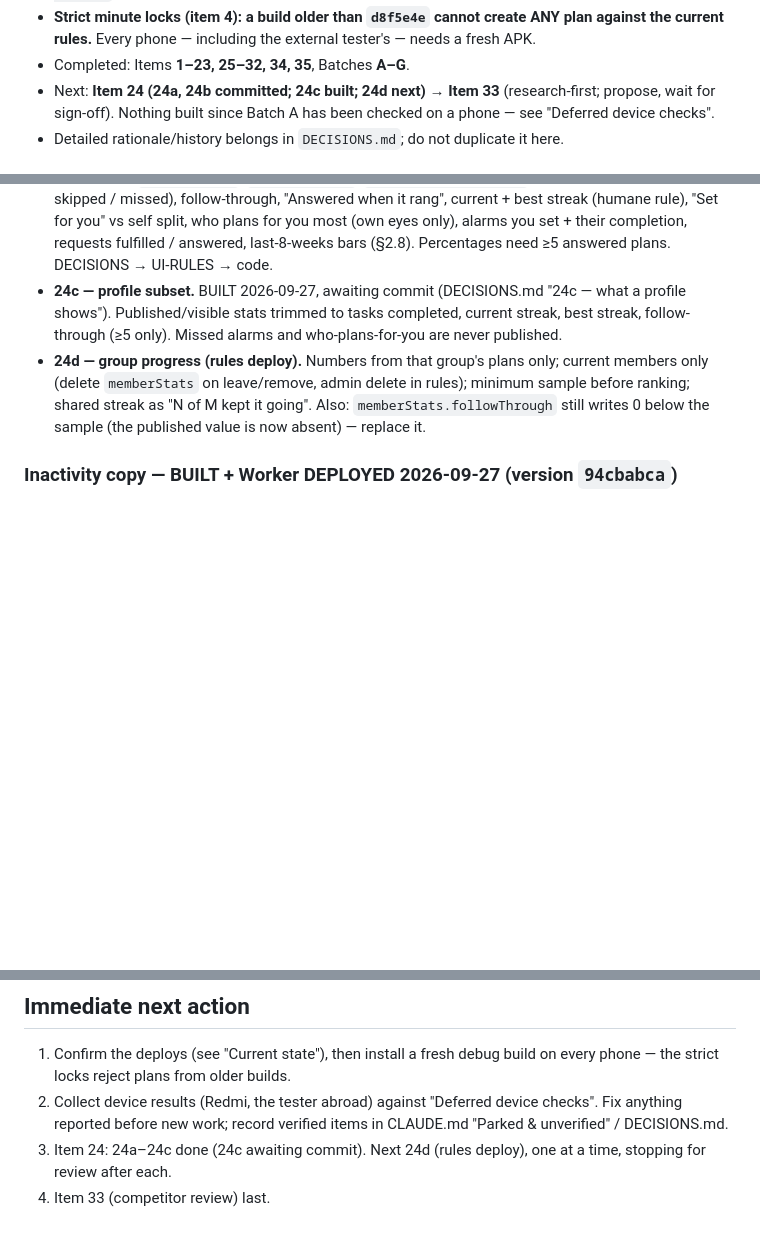
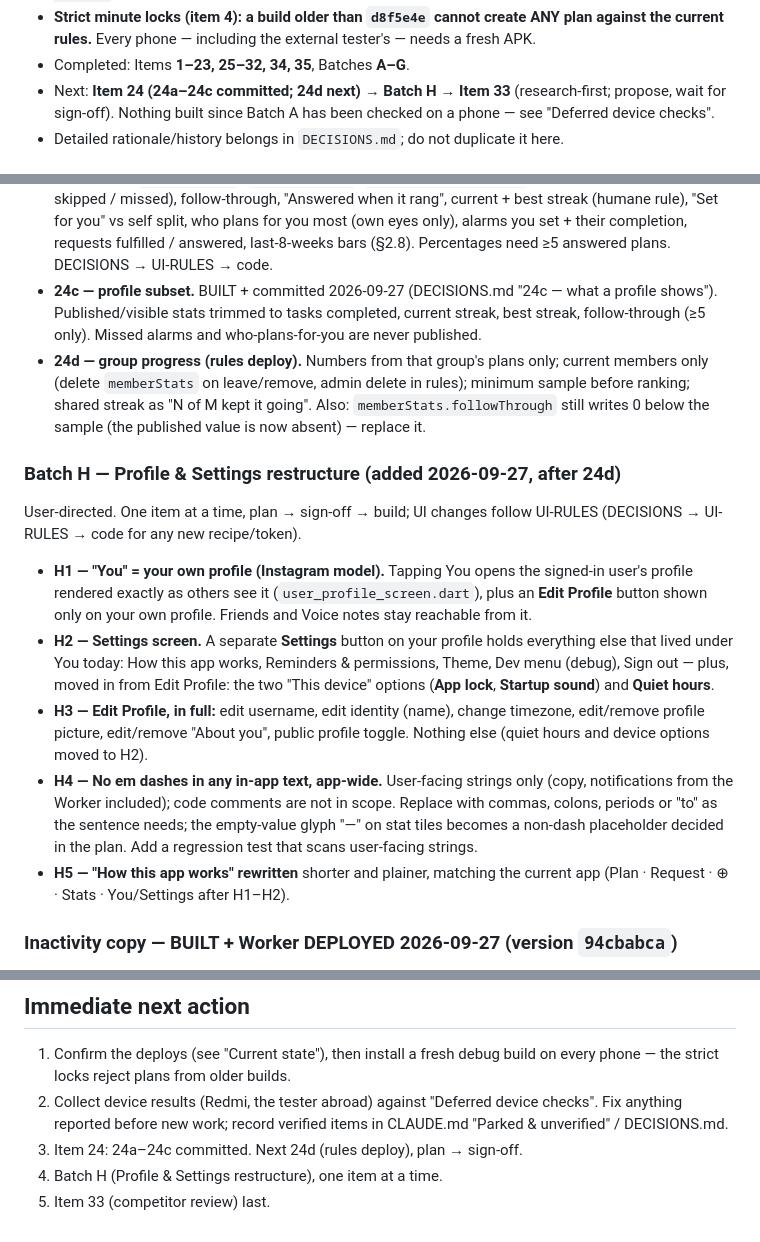
Before and after one commit to RedWaffle007/time-app, a Markdown page: handoff.md, 3 parts joined by grey strips. Rendered like a GitHub page; blank space fills up the shorter version.

Commit message:
Handoff: add Batch H profile and settings restructure

```diff
--- a/handoff.md
+++ b/handoff.md
@@ -65,7 +65,7 @@
   ANY plan against the current rules.** Every phone — including the external
   tester's — needs a fresh APK.
 - Completed: Items **1–23, 25–32, 34, 35**, Batches **A–G**.
-- Next: **Item 24 (24a, 24b committed; 24c built; 24d next) → Item 33** (research-first;
+- Next: **Item 24 (24a–24c committed; 24d next) → Batch H → Item 33** (research-first;
   propose, wait for sign-off). Nothing built since Batch A has been checked on a phone — see
   "Deferred device checks".
 - Detailed rationale/history belongs in `DECISIONS.md`; do not duplicate it here.
@@ -515,7 +515,7 @@ separate and group-scoped, and group plans also count individually.
   eyes only), alarms you set + their completion, requests fulfilled /
   answered, last-8-weeks bars (§2.8). Percentages need ≥5 answered plans.
   DECISIONS → UI-RULES → code.
-- **24c — profile subset.** BUILT 2026-09-27, awaiting commit (DECISIONS.md
+- **24c — profile subset.** BUILT + committed 2026-09-27 (DECISIONS.md
   "24c — what a profile shows"). Published/visible stats trimmed to tasks
   completed, current streak, best streak, follow-through (≥5 only). Missed
   alarms and who-plans-for-you are never published.
@@ -524,6 +524,32 @@ separate and group-scoped, and group plans also count individually.
   delete in rules); minimum sample before ranking; shared streak as
   "N of M kept it going". Also: `memberStats.followThrough` still writes 0
   below the sample (the published value is now absent) — replace it.
+
+### Batch H — Profile & Settings restructure (added 2026-09-27, after 24d)
+
+User-directed. One item at a time, plan → sign-off → build; UI changes follow
+UI-RULES (DECISIONS → UI-RULES → code for any new recipe/token).
+
+- **H1 — "You" = your own profile (Instagram model).** Tapping You opens the
+  signed-in user's profile rendered exactly as others see it
+  (`user_profile_screen.dart`), plus an **Edit Profile** button shown only on
+  your own profile. Friends and Voice notes stay reachable from it.
+- **H2 — Settings screen.** A separate **Settings** button on your profile
+  holds everything else that lived under You today: How this app works,
+  Reminders & permissions, Theme, Dev menu (debug), Sign out — plus, moved in
+  from Edit Profile: the two "This device" options (**App lock**, **Startup
+  sound**) and **Quiet hours**.
+- **H3 — Edit Profile, in full:** edit username, edit identity (name), change
+  timezone, edit/remove profile picture, edit/remove "About you", public
+  profile toggle. Nothing else (quiet hours and device options moved to H2).
+- **H4 — No em dashes in any in-app text, app-wide.** User-facing strings
+  only (copy, notifications from the Worker included); code comments are not
+  in scope. Replace with commas, colons, periods or "to" as the sentence
+  needs; the empty-value glyph "—" on stat tiles becomes a non-dash
+  placeholder decided in the plan. Add a regression test that scans
+  user-facing strings.
+- **H5 — "How this app works" rewritten** shorter and plainer, matching the
+  current app (Plan · Request · ⊕ · Stats · You/Settings after H1–H2).
 
 ### Inactivity copy — BUILT + Worker DEPLOYED 2026-09-27 (version `94cbabca`)
 
@@ -558,6 +584,6 @@ confirmed with `wrangler deployments status`.
 2. Collect device results (Redmi, the tester abroad) against "Deferred device
    checks". Fix anything reported before new work; record verified items in
    CLAUDE.md "Parked & unverified" / DECISIONS.md.
-3. Item 24: 24a–24c done (24c awaiting commit). Next 24d (rules deploy),
-   one at a time, stopping for review after each.
-4. Item 33 (competitor review) last.
+3. Item 24: 24a–24c committed. Next 24d (rules deploy), plan → sign-off.
+4. Batch H (Profile & Settings restructure), one item at a time.
+5. Item 33 (competitor review) last.
```
